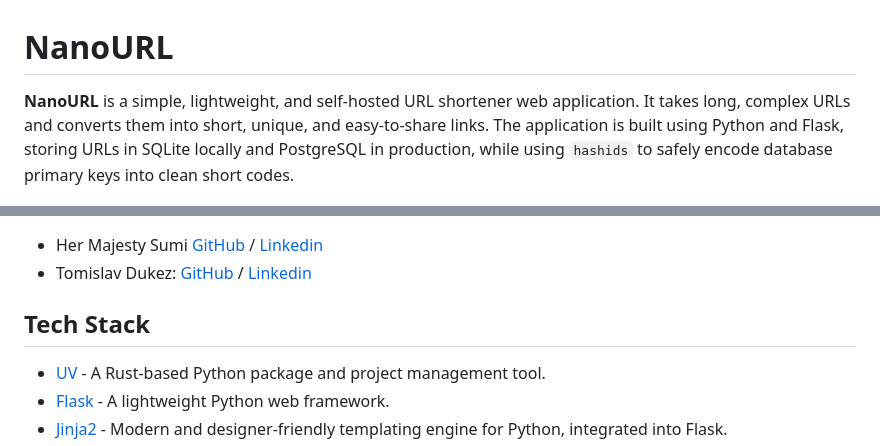
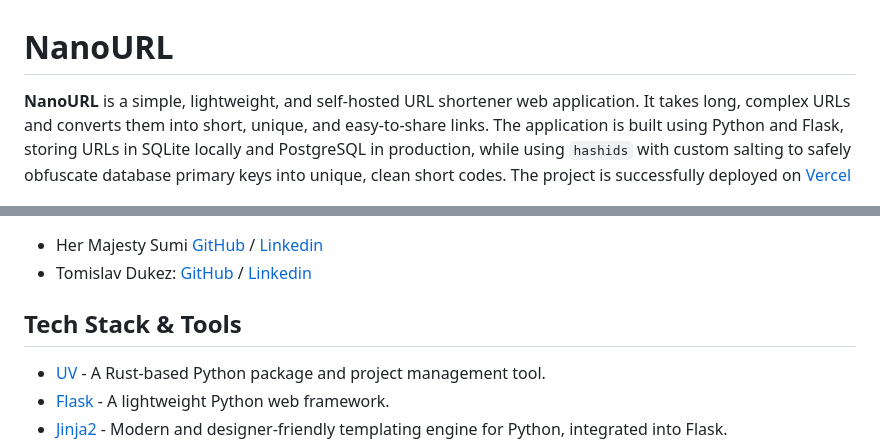
Before and after one commit to ci-sumi/NanoURL, a Markdown page: README.md, 2 parts joined by grey strips. Drawn GitHub-style.

Commit message:
Update the project description with salting

```diff
--- a/README.md
+++ b/README.md
@@ -1,5 +1,6 @@
 # NanoURL
-**NanoURL** is a simple, lightweight, and self-hosted URL shortener web application. It takes long, complex URLs and converts them into short, unique, and easy-to-share links. The application is built using Python and Flask, storing URLs in SQLite locally and PostgreSQL in production, while using `hashids` to safely encode database primary keys into clean short codes.
+**NanoURL** is a simple, lightweight, and self-hosted URL shortener web application. It takes long, complex URLs and converts them into short, unique, and easy-to-share links. The application is built using Python and Flask, storing URLs in SQLite locally and PostgreSQL in production, while using `hashids` with custom salting to safely obfuscate database primary keys into unique, clean short codes.
+The project is successfully deployed on [Vercel](https://nano-url-nine.vercel.app/)
 
 ![AmIResponsive](amiresponsive.png)
 
@@ -63,7 +63,7 @@ erDiagram
 - Her Majesty Sumi [GitHub](https://github.com/ci-sumi) / [Linkedin](https://www.linkedin.com/in/sumi-tharayil-surendran-33ba69268/)
 - Tomislav Dukez: [GitHub](https://github.com/tomdu3) / [Linkedin](https://www.linkedin.com/in/tomislav-dukez)
 
-## Tech Stack
+## Tech Stack & Tools
 
 - [UV](https://astral.sh/uv/) - A Rust-based Python package and project management tool.
 - [Flask](https://flask.palletsprojects.com/en/2.2.x/) - A lightweight Python web framework.
```
Also changed, not shown: other parts of README.md (+0 -1 lines).
